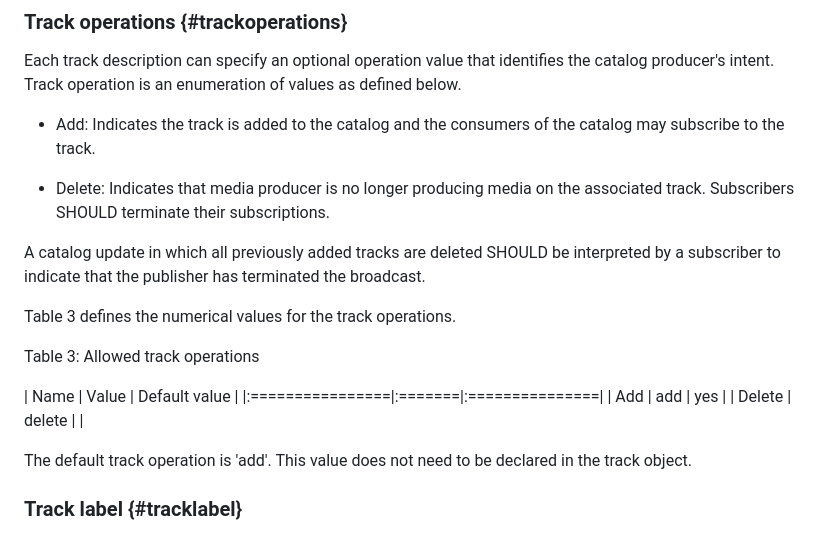
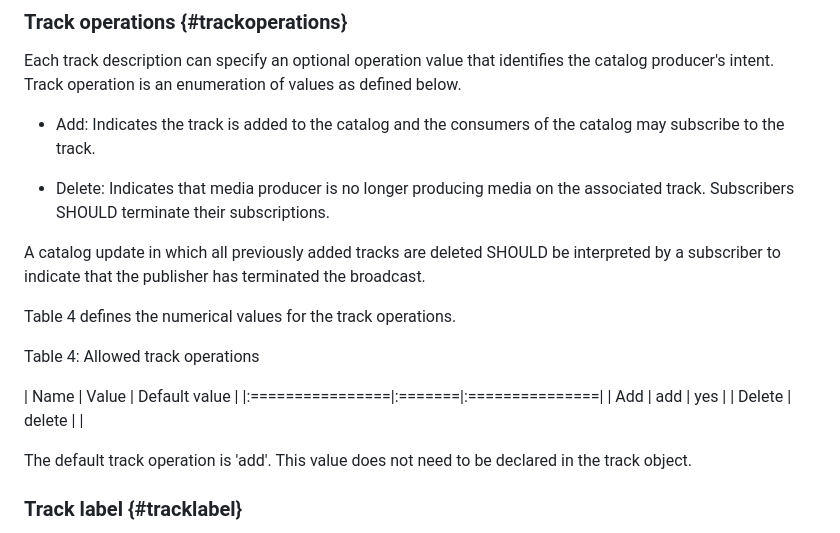
Before and after one commit to moq-wg/catalog-format, a Markdown page: draft-ietf-moq-catalogformat.md, the part around one of its changes. Drawn GitHub-style.

```diff
--- a/draft-ietf-moq-catalogformat.md
+++ b/draft-ietf-moq-catalogformat.md
@@ -201,18 +305,21 @@ as defined below.
 * Delete: Indicates that media producer is no longer producing media on the
 associated track. Subscribers SHOULD terminate their subscriptions.
 
-A catalog update in which all previously added tracks are deleted SHOULD be interpreted by a subscriber to indicate that the publisher has terminated the broadcast.
+A catalog update in which all previously added tracks are deleted SHOULD be
+interpreted by a subscriber to indicate that the publisher has terminated the
+broadcast.
 
-Table 3 defines the numerical values for the track operations.
+Table 4 defines the numerical values for the track operations.
 
-Table 3: Allowed track operations
+Table 4: Allowed track operations
 
 | Name            | Value  | Default value  |
 |:================|:=======|:===============|
 | Add             | add    |    yes         |
 | Delete          | delete |                |
 
-The default track operation is 'add'. This value does not need to be declared in the track object.
+The default track operation is 'add'. This value does not need to be declared
+in the track object.
 
 
 ### Track label {#tracklabel}
```
Also changed, not shown: other parts of draft-ietf-moq-catalogformat.md (+136 -32 lines).
